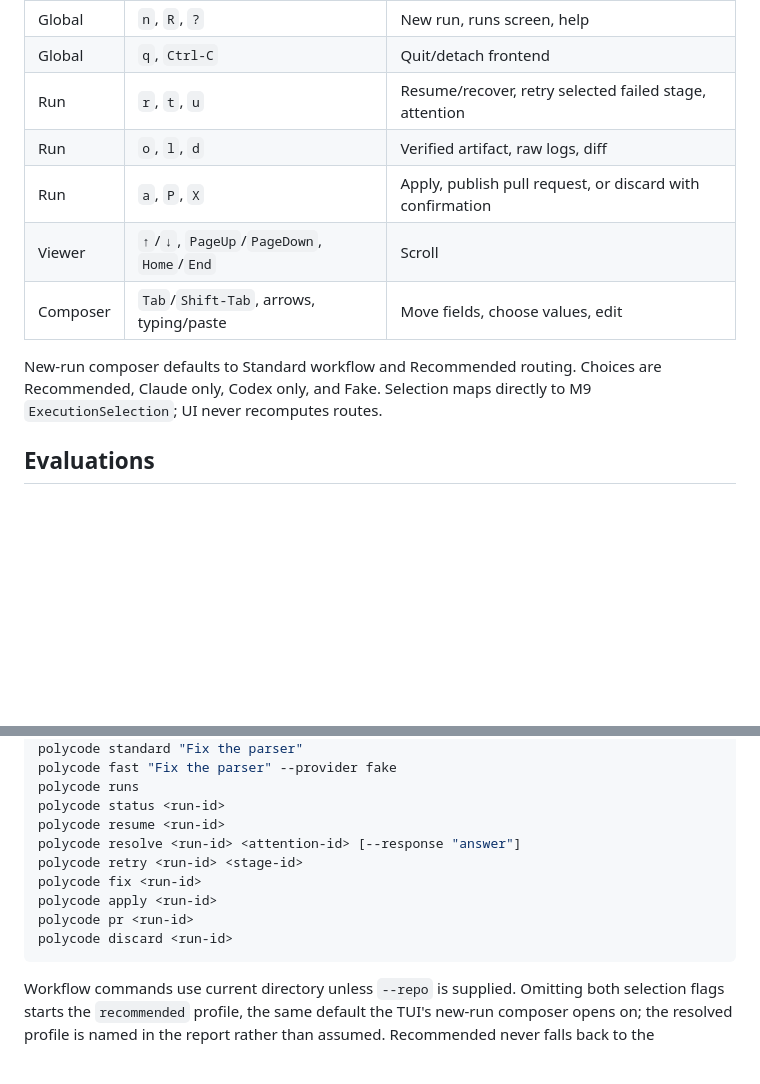
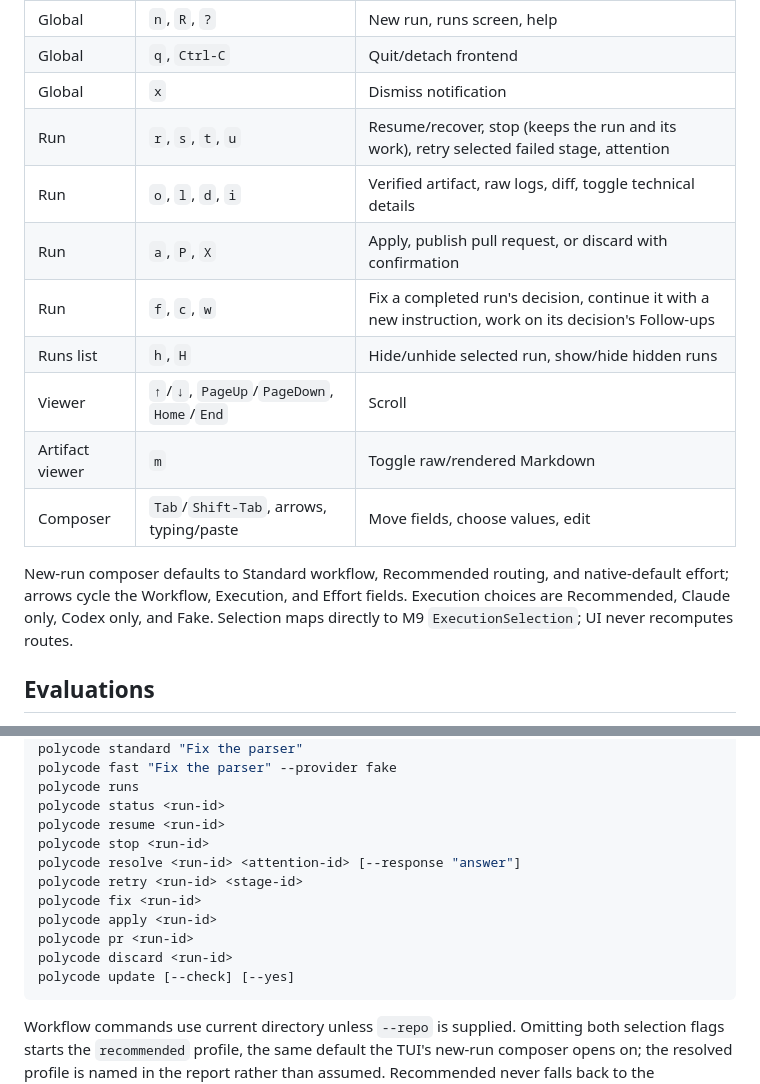
Before and after one commit to escapemanuele/polycode, a Markdown page: README.md, 2 parts joined by grey strips. Rendered like a GitHub page; blank space fills up the shorter version.

````diff
--- a/README.md
+++ b/README.md
@@ -117,13 +117,17 @@ Key bindings:
 | Global | `Enter`, `Esc` | Open/confirm, back/close |
 | Global | `n`, `R`, `?` | New run, runs screen, help |
 | Global | `q`, `Ctrl-C` | Quit/detach frontend |
-| Run | `r`, `t`, `u` | Resume/recover, retry selected failed stage, attention |
-| Run | `o`, `l`, `d` | Verified artifact, raw logs, diff |
+| Global | `x` | Dismiss notification |
+| Run | `r`, `s`, `t`, `u` | Resume/recover, stop (keeps the run and its work), retry selected failed stage, attention |
+| Run | `o`, `l`, `d`, `i` | Verified artifact, raw logs, diff, toggle technical details |
 | Run | `a`, `P`, `X` | Apply, publish pull request, or discard with confirmation |
+| Run | `f`, `c`, `w` | Fix a completed run's decision, continue it with a new instruction, work on its decision's Follow-ups |
+| Runs list | `h`, `H` | Hide/unhide selected run, show/hide hidden runs |
 | Viewer | `↑`/`↓`, `PageUp`/`PageDown`, `Home`/`End` | Scroll |
+| Artifact viewer | `m` | Toggle raw/rendered Markdown |
 | Composer | `Tab`/`Shift-Tab`, arrows, typing/paste | Move fields, choose values, edit |
 
-New-run composer defaults to Standard workflow and Recommended routing. Choices are Recommended, Claude only, Codex only, and Fake. Selection maps directly to M9 `ExecutionSelection`; UI never recomputes routes.
+New-run composer defaults to Standard workflow, Recommended routing, and native-default effort; arrows cycle the Workflow, Execution, and Effort fields. Execution choices are Recommended, Claude only, Codex only, and Fake. Selection maps directly to M9 `ExecutionSelection`; UI never recomputes routes.
 
 ## Evaluations
 
@@ -228,12 +232,14 @@ polycode fast "Fix the parser" --provider fake
 polycode runs
 polycode status <run-id>
 polycode resume <run-id>
+polycode stop <run-id>
 polycode resolve <run-id> <attention-id> [--response "answer"]
 polycode retry <run-id> <stage-id>
 polycode fix <run-id>
 polycode apply <run-id>
 polycode pr <run-id>
 polycode discard <run-id>
+polycode update [--check] [--yes]
 ```
 
 Workflow commands use current directory unless `--repo` is supplied. Omitting both selection flags starts the `recommended` profile, the same default the TUI's new-run composer opens on; the resolved profile is named in the report rather than assumed. Recommended never falls back to the development FakeProvider, so the default can refuse to start — `recommended profile requires authenticated Claude Code or Codex CLI` — but can never quietly run a task against something that only looks like work. Fake stays something you ask for by name. Flags are mutually exclusive:
````
Also changed, not shown: ARCHITECTURE.md (+26 -5 lines).
